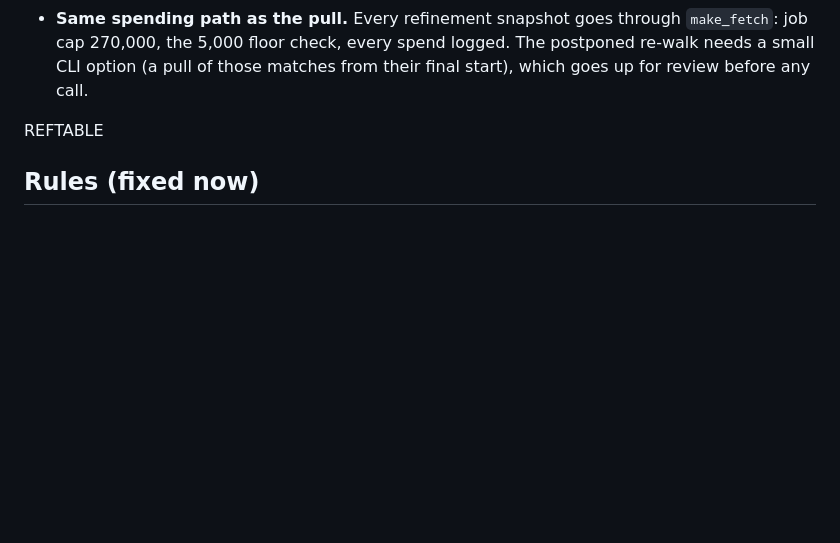
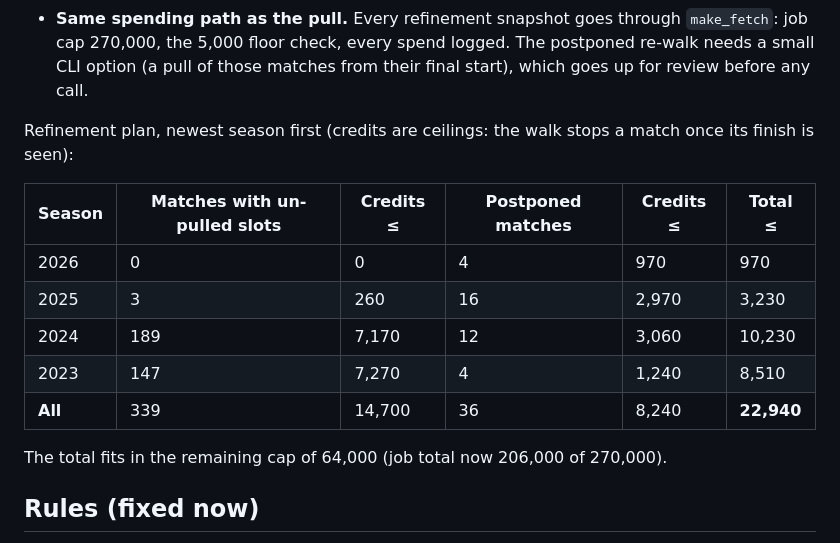
Before and after one commit to phat-d0/Tennis_Model, a Markdown page: reports/upsets_dk_inplay.md, the part around the change. Drawn GitHub-style; blank space fills up the shorter version.

```diff
--- a/reports/upsets_dk_inplay.md
+++ b/reports/upsets_dk_inplay.md
@@ -158,7 +158,17 @@ Matches kept (cache replay, 0 credits):
   floor check, every spend logged. The postponed re-walk needs a small CLI option (a pull of those matches from their
   final start), which goes up for review before any call.
 
-REFTABLE
+Refinement plan, newest season first (credits are ceilings: the walk stops a match once its finish is seen):
+
+| Season | Matches with un-pulled slots | Credits ≤ | Postponed matches | Credits ≤ | Total ≤ |
+|---|---|---|---|---|---|
+| 2026 | 0 | 0 | 4 | 970 | 970 |
+| 2025 | 3 | 260 | 16 | 2,970 | 3,230 |
+| 2024 | 189 | 7,170 | 12 | 3,060 | 10,230 |
+| 2023 | 147 | 7,270 | 4 | 1,240 | 8,510 |
+| **All** | 339 | 14,700 | 36 | 8,240 | **22,940** |
+
+The total fits in the remaining cap of 64,000 (job total now 206,000 of 270,000).
 
 ## Rules (fixed now)
 1. **DK-DOG50.**
```
Also changed, not shown: CLAUDE.md (+9 -7 lines), docs/WORK_PLAN.md (+3 -2 lines).
